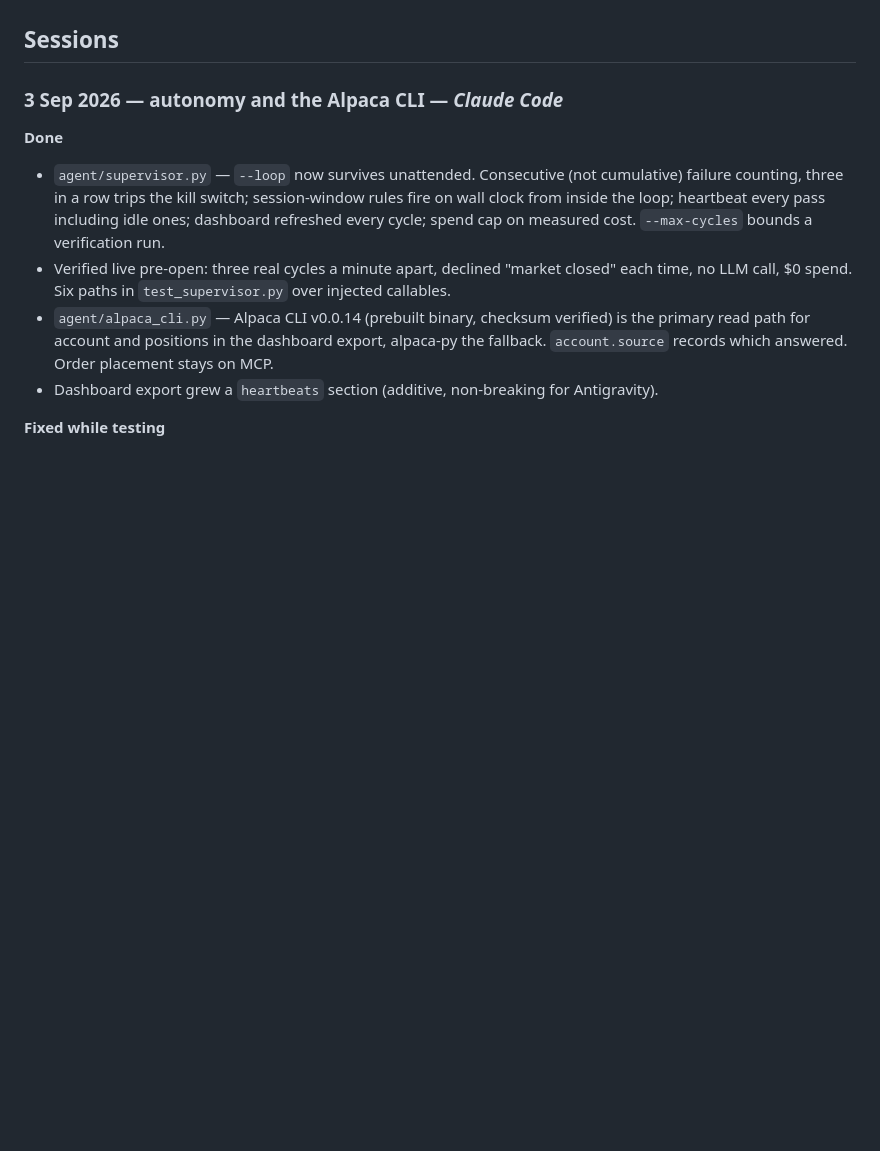
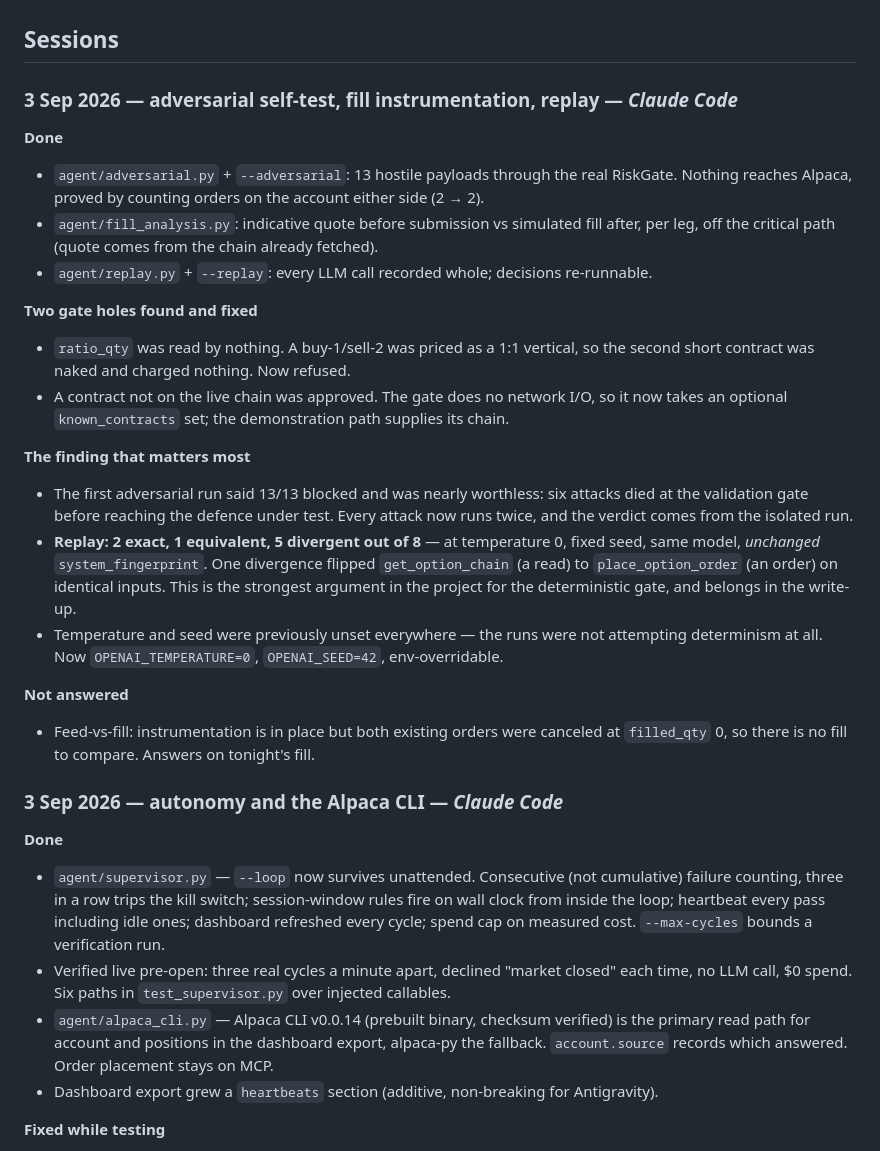
Before and after one commit to Abhiram-0910/alpaca-options-agent, a Markdown page: SESSION-LOG.md, the part around the change. Drawn GitHub-style; blank space fills up the shorter version.

Commit message:
Record the adversarial, fill-analysis and replay session

```diff
--- a/SESSION-LOG.md
+++ b/SESSION-LOG.md
@@ -20,6 +20,36 @@ $430, gate-approved, **not submitted**.
 in-session. Then submission materials, which remain entirely undone with ~44 hours left.
 
 ## Sessions
+
+### 3 Sep 2026 — adversarial self-test, fill instrumentation, replay — *Claude Code*
+
+**Done**
+- `agent/adversarial.py` + `--adversarial`: 13 hostile payloads through the real RiskGate.
+  Nothing reaches Alpaca, proved by counting orders on the account either side (2 → 2).
+- `agent/fill_analysis.py`: indicative quote before submission vs simulated fill after,
+  per leg, off the critical path (quote comes from the chain already fetched).
+- `agent/replay.py` + `--replay`: every LLM call recorded whole; decisions re-runnable.
+
+**Two gate holes found and fixed**
+- `ratio_qty` was read by nothing. A buy-1/sell-2 was priced as a 1:1 vertical, so the
+  second short contract was naked and charged nothing. Now refused.
+- A contract not on the live chain was approved. The gate does no network I/O, so it now
+  takes an optional `known_contracts` set; the demonstration path supplies its chain.
+
+**The finding that matters most**
+- The first adversarial run said 13/13 blocked and was nearly worthless: six attacks died at
+  the validation gate before reaching the defence under test. Every attack now runs twice,
+  and the verdict comes from the isolated run.
+- **Replay: 2 exact, 1 equivalent, 5 divergent out of 8** — at temperature 0, fixed seed,
+  same model, *unchanged* `system_fingerprint`. One divergence flipped `get_option_chain`
+  (a read) to `place_option_order` (an order) on identical inputs. This is the strongest
+  argument in the project for the deterministic gate, and belongs in the write-up.
+- Temperature and seed were previously unset everywhere — the runs were not attempting
+  determinism at all. Now `OPENAI_TEMPERATURE=0`, `OPENAI_SEED=42`, env-overridable.
+
+**Not answered**
+- Feed-vs-fill: instrumentation is in place but both existing orders were canceled at
+  `filled_qty` 0, so there is no fill to compare. Answers on tonight's fill.
 
 ### 3 Sep 2026 — autonomy and the Alpaca CLI — *Claude Code*
 
```
Also changed, not shown: TODO.md (+5 -0 lines).
